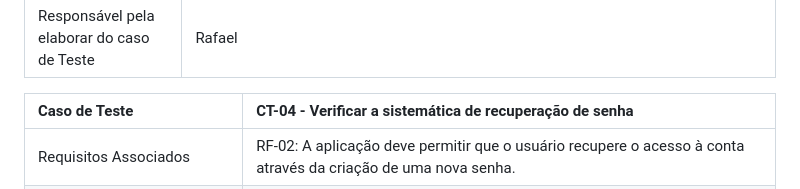
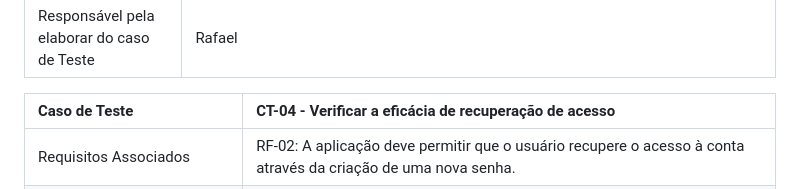
Before and after one commit to MarihRodrigues/Cora-v2, a Markdown page: documentos/07-Plano de Testes de Software.md, the part around the change. Rendered like a GitHub page.

```diff
--- a/documentos/07-Plano de Testes de Software.md
+++ b/documentos/07-Plano de Testes de Software.md
@@ -30,7 +30,7 @@ Os testes funcionais a serem realizados na aplicação são descritos a seguir.
 | Critérios de êxito | Deve ocorrer uma validação das informaçõess fornecidas pelo usuário e ao clicar em cadastrar deve aparecer a mensagem "Formulário enviado com sucesso".  |
 | Responsável pela elaborar do caso de Teste | Rafael |
 
-|Caso de Teste    | CT-04 - Verificar a sistemática de recuperação de senha |
+|Caso de Teste    | CT-04 - Verificar a eficácia de recuperação de acesso |
 |:---|:---|
 | Requisitos Associados | RF-02: A aplicação deve permitir que o usuário recupere o acesso à conta através da criação de uma nova senha.
 | Objetivo do Teste | Assegurar que o usuário utilize os recursos da aplicação para recuperar o acesso através da criação de uma nova senha |
```
